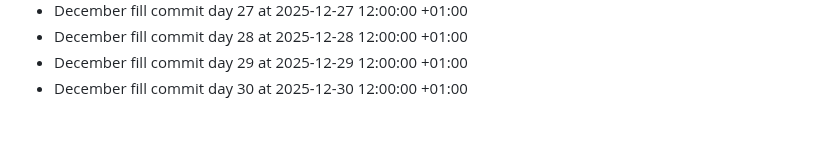
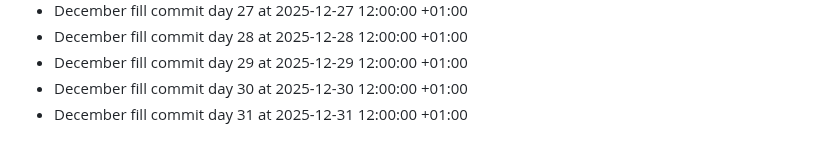
Before and after one commit to bilalzarrik01/about-me-, a Markdown page: activity-log.md, the part around the change. Rendered like a GitHub page.

Commit message:
chore: december fill day 31

```diff
--- a/activity-log.md
+++ b/activity-log.md
@@ -71,3 +71,4 @@
 - December fill commit day 28 at 2025-12-28 12:00:00 +01:00
 - December fill commit day 29 at 2025-12-29 12:00:00 +01:00
 - December fill commit day 30 at 2025-12-30 12:00:00 +01:00
+- December fill commit day 31 at 2025-12-31 12:00:00 +01:00
```
